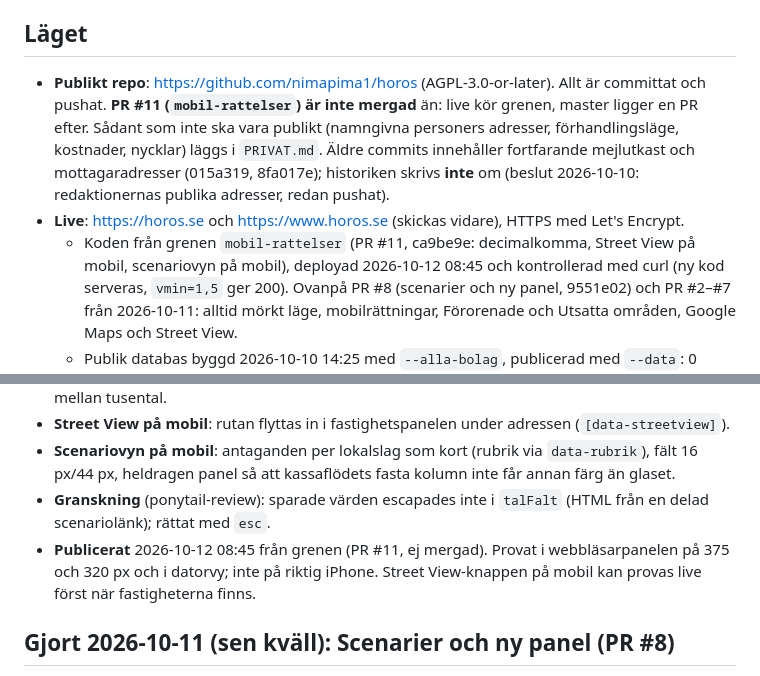
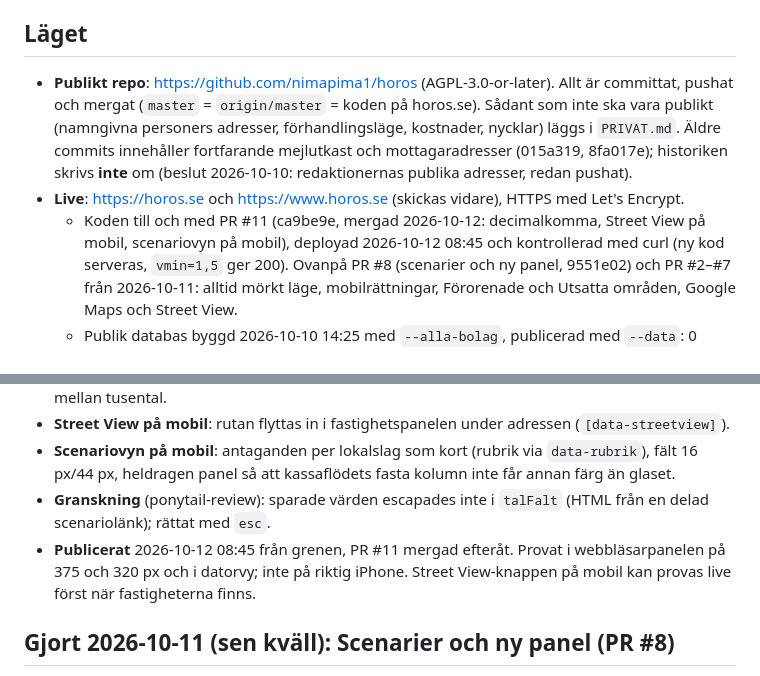
Before and after one commit to nimapima1/horos, a Markdown page: OVERLAMNING.md, 2 parts joined by grey strips. Rendered like a GitHub page.

Commit message:
Överlämning: PR #11 är mergad
Co-Authored-By: Claude Opus 5.5 <noreply@anthropic.com>

```diff
--- a/OVERLAMNING.md
+++ b/OVERLAMNING.md
@@ -6,12 +6,12 @@ Detaljer om SCB:s arbetsställen (API, fält, koder, villkor) står i `OVERLAMNI
 
 ## Läget
 
-- **Publikt repo**: https://github.com/nimapima1/horos (AGPL-3.0-or-later). Allt är committat och pushat. **PR #11
-  (`mobil-rattelser`) är inte mergad** än: live kör grenen, master ligger en PR efter. Sådant som inte ska vara publikt (namngivna personers adresser, förhandlingsläge,
+- **Publikt repo**: https://github.com/nimapima1/horos (AGPL-3.0-or-later). Allt är committat, pushat och mergat
+  (`master` = `origin/master` = koden på horos.se). Sådant som inte ska vara publikt (namngivna personers adresser, förhandlingsläge,
   kostnader, nycklar) läggs i `PRIVAT.md`. Äldre commits innehåller fortfarande mejlutkast och mottagaradresser
   (015a319, 8fa017e); historiken skrivs **inte** om (beslut 2026-10-10: redaktionernas publika adresser, redan pushat).
 - **Live**: https://horos.se och https://www.horos.se (skickas vidare), HTTPS med Let's Encrypt.
-  - Koden från grenen `mobil-rattelser` (PR #11, ca9be9e: decimalkomma, Street View på mobil, scenariovyn på
+  - Koden till och med PR #11 (ca9be9e, mergad 2026-10-12: decimalkomma, Street View på mobil, scenariovyn på
     mobil), deployad 2026-10-12 08:45 och kontrollerad med curl (ny kod serveras, `vmin=1,5` ger 200). Ovanpå
     PR #8 (scenarier och ny panel, 9551e02) och PR #2–#7 från 2026-10-11: alltid mörkt läge, mobilrättningar, Förorenade och Utsatta
     områden, Google Maps och Street View.
@@ -43,7 +43,7 @@ Detaljer om SCB:s arbetsställen (API, fält, koder, villkor) står i `OVERLAMNI
   heldragen panel så att kassaflödets fasta kolumn inte får annan färg än glaset.
 - **Granskning** (ponytail-review): sparade värden escapades inte i `talFalt` (HTML från en delad scenariolänk);
   rättat med `esc`.
-- **Publicerat** 2026-10-12 08:45 från grenen (PR #11, ej mergad). Provat i webbläsarpanelen på 375 och 320 px och i
+- **Publicerat** 2026-10-12 08:45 från grenen, PR #11 mergad efteråt. Provat i webbläsarpanelen på 375 och 320 px och i
   datorvy; inte på riktig iPhone. Street View-knappen på mobil kan provas live först när fastigheterna finns.
 
 ## Gjort 2026-10-11 (sen kväll): Scenarier och ny panel (PR #8)
```
